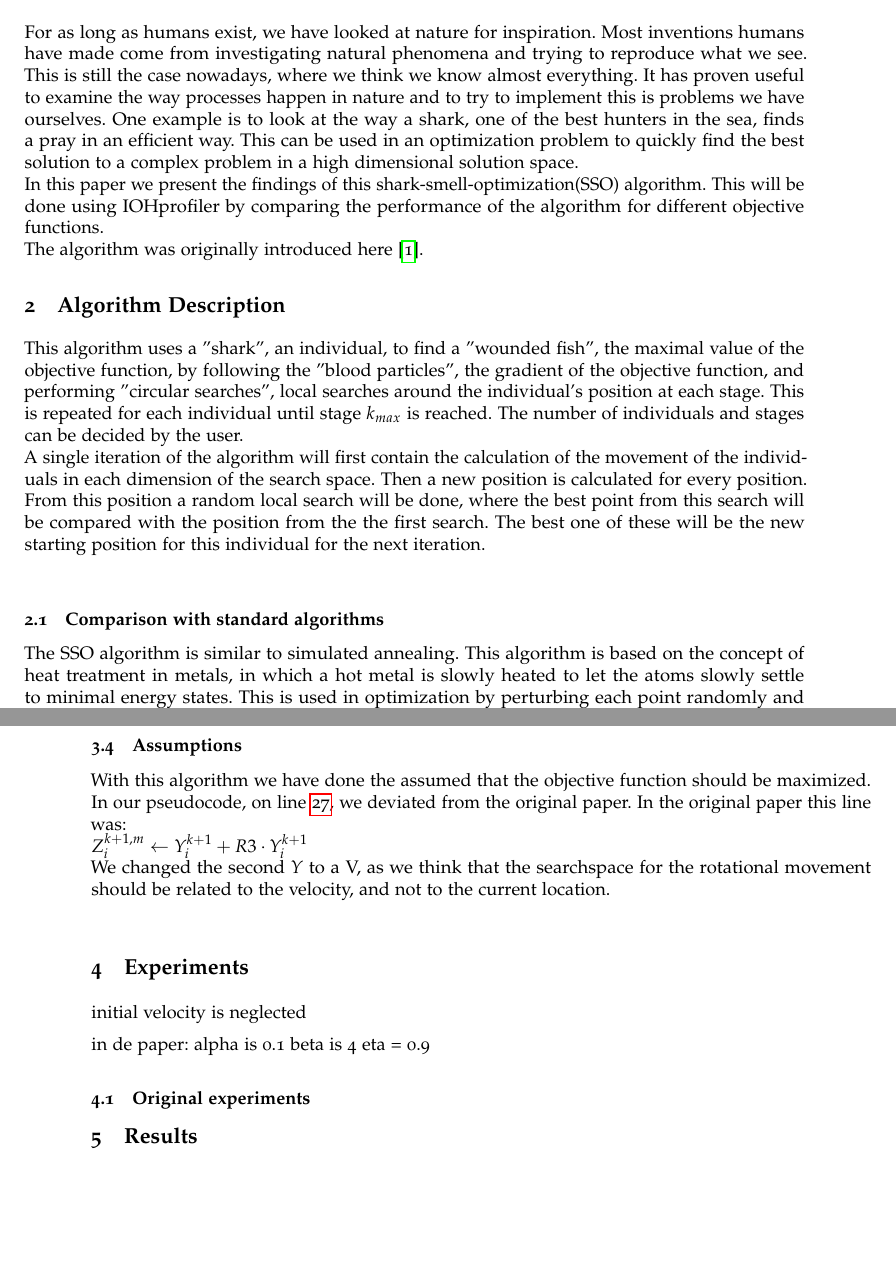
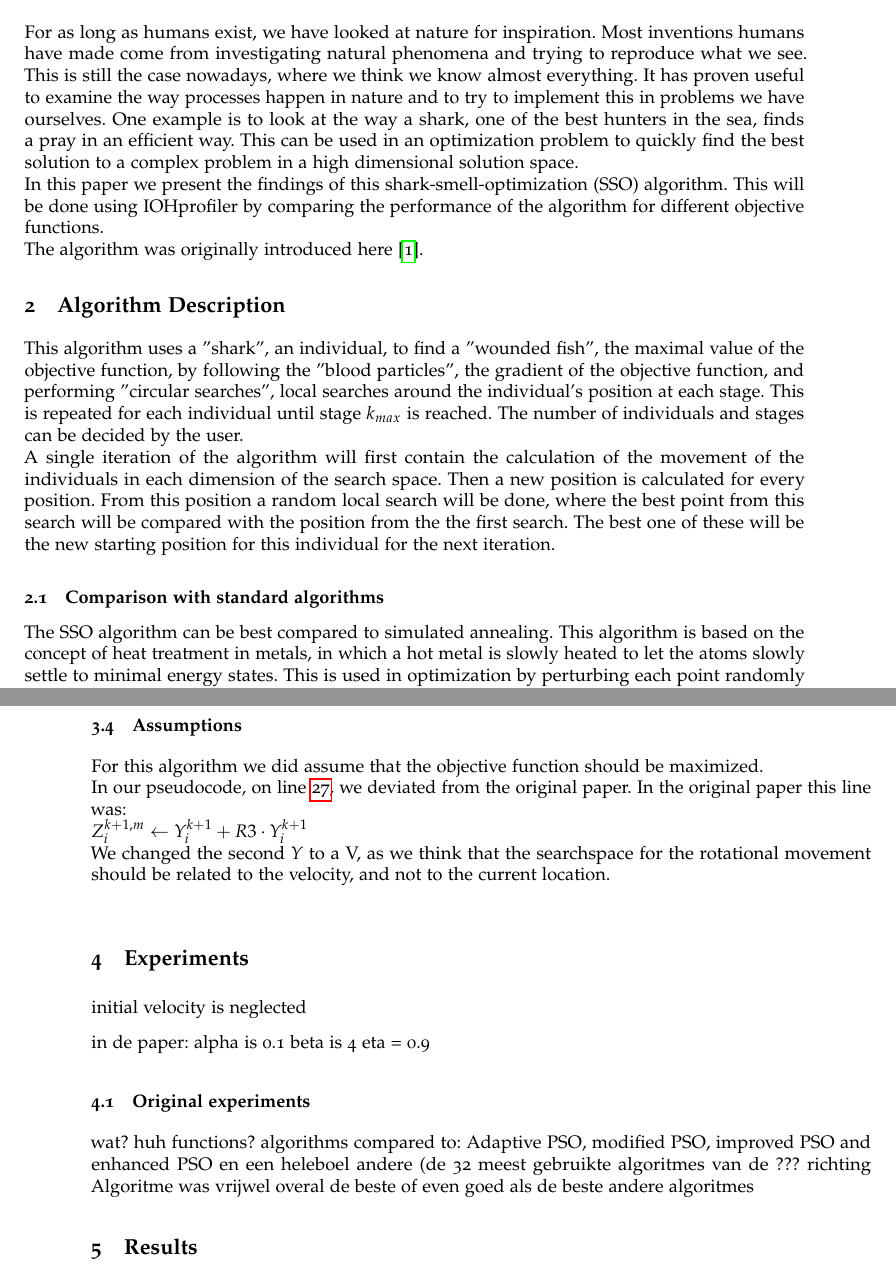
Before and after one commit to ThomasWink/NCopdracht, a LaTeX paper (final/main.tex): two parts of pages 1 and 6 of 7, joined at a grey line, cut so that both start at the same text, the shorter picture padded with empty space. Compiled offline with pdfLaTeX.

Commit message:
kleine paper aanpassingen

```diff
--- a/final/main.tex
+++ b/final/main.tex
@@ -56,21 +56,20 @@ In this paper a pseudocode is presented for the Shark Smell Optimization algorit
 
 
 \section{Introduction}
-For as long as humans exist, we have looked at nature for inspiration. Most inventions humans have made come from investigating natural phenomena and trying to reproduce what we see. This is still the case nowadays, where we think we know almost everything. It has proven useful to examine the way processes happen in nature and to try to implement this is problems we have ourselves. One example is to look at the way a shark, one of the best hunters in the sea, finds a pray in an efficient way. This can be used in an optimization problem to quickly find the best solution to a complex problem in a high dimensional solution space.\\
-In this paper we present the findings of this shark-smell-optimization(SSO) algorithm. This will be done using IOHprofiler by comparing the performance of the algorithm for different objective functions.\\
+For as long as humans exist, we have looked at nature for inspiration. Most inventions humans have made come from investigating natural phenomena and trying to reproduce what we see. This is still the case nowadays, where we think we know almost everything. It has proven useful to examine the way processes happen in nature and to try to implement this in problems we have ourselves. One example is to look at the way a shark, one of the best hunters in the sea, finds a pray in an efficient way. This can be used in an optimization problem to quickly find the best solution to a complex problem in a high dimensional solution space.\\
+In this paper we present the findings of this shark-smell-optimization (SSO) algorithm. This will be done using IOHprofiler by comparing the performance of the algorithm for different objective functions.\\
 The algorithm was originally introduced here \cite{abedinia2014shark}.
 
 \section{Algorithm Description} \label{sec:description}
 This algorithm uses a "shark", an individual, to find a "wounded fish", the maximal value of the objective function, by following the "blood particles", the gradient of the objective function, and performing "circular searches", local searches around the individual's position at each stage. This is repeated for each individual until stage $k_{max}$ is reached. The number of individuals and stages can be decided by the user. \\
 A single iteration of the algorithm will first contain the calculation of the movement of the individuals in each dimension of the search space. Then a new position is calculated for every position. From this position a random local search will be done, where the best point from this search will be compared with the position from the the first search. The best one of these will be the new starting position for this individual for the next iteration.
-\\
 
 %Give a general overview of the working principles of your algorithm. Make sure to always put quotation marks around animal names, and try to use strict formulations. For example, you can introduce your algorithm by referring to 'bats', but afterwards you should refer to them as individuals or search-points.
 %Make sure this description is complete. It should explain all core concepts used in your algorithm, such that one should not need to refer back to the original paper to get the global picture of the working principals.
 
 \subsection{Comparison with standard algorithms}
-The SSO algorithm is similar to simulated annealing. This algorithm is based on the concept of heat treatment in metals, in which a hot metal is slowly heated to let the atoms slowly settle to minimal energy states. This is used in optimization by perturbing each point randomly and choosing whether to move to that point or not. If the objective function in that point is higher, if will always move. If the objective function is lower, the chance is calculated with the difference in the objective function values.\\
-This algorithm matches the closest to the SSO because, unlike almost all natural optimization algorithms, these two algorithms are not based on mutation or swarm behavior. They are based on the searches of individual solutions without any communication between them. Also, both algorithms increase their stochastic search value. SSO does this by choosing random values around the solution candidate and evaluating all of them at once and simulated annealing does this by choosing a random value around the solution candidate and evaluating immediately. For simulated annealing this leads to a higher chance of reaching a local minimum, but this is mitigated by offering the chance of a restart where an individual is placed back to a previously found significantly better solution candidate.\\
+The SSO algorithm can be best compared to simulated annealing. This algorithm is based on the concept of heat treatment in metals, in which a hot metal is slowly heated to let the atoms slowly settle to minimal energy states. This is used in optimization by perturbing each point randomly and choosing whether to move to that point or not. If the objective function in that point is higher, it will always move. If the objective function is lower, the chance of movement is calculated with the difference in the objective function values.\\
+This algorithm matches the closest to SSO because, unlike almost all natural optimization algorithms, these two algorithms are not based on mutation or swarm behavior. They are based on the searches of individual candidate solutions without any communication between the individuals. $\boldface{Also, both algorithms increase their stochastic search value.}$ SSO does this by choosing random values around the solution candidate and evaluating all of them at once and simulated annealing does this by choosing a random value around the solution candidate and evaluating immediately. For simulated annealing this leads to a higher chance of reaching a local minimum, but this is mitigated by offering the chance of a restart where an individual is placed back to a previously found significantly better solution candidate.\\
 However, where the SSO uses the gradient to find the movement direction of the search point, simulated annealing uses difference in objective function values in two points. Also, SSO can not move to a position with a lower objective function value while for simulated annealing this is one of it's strengths.\\
 %Based on your description of the algorithm, which of the standard algorithms we discussed in the course is the closest match to your algorithm? Describe the matching principles and where they diverge. Try to give some insight into what these differences would contribute to the performance? In which circumstances?
 
@@ -199,7 +198,7 @@ This function finds the best new location by comparing the provisional new locat
 
 \newpage
 \subsection{Assumptions}
-With this algorithm we have done the assumed that the objective function should be maximized.\\
+For this algorithm we did assume that the objective function should be maximized.\\
 In our pseudocode, on line \ref{dev}, we deviated from the original paper. In the original paper this line was: \\
 $Z_i^{k+1, m} \leftarrow Y_i^{k+1} + R3 \cdot Y_i^{k+1}$ \\
 We changed the second $ Y $ to a V, as we think that the searchspace for the rotational movement should be related to the velocity, and not to the current location.\\
@@ -220,7 +219,10 @@ eta = 0.9
 %Provide a table with the parameter values you used during the experiment, as well as the ones set in the original paper (if they are not the same, clearly state why this is the case).
 
 \subsection{Original experiments}
-
+wat?
+huh functions?
+algorithms compared to: Adaptive PSO, modified PSO, improved PSO and enhanced PSO en een heleboel andere (de 32 meest gebruikte algoritmes van de ??? richting
+Algoritme was vrijwel overal de beste of even goed als de beste andere algoritmes
 %Write a very short summary of the experiments performed in the original paper. Include which functions were used and which algorithms it was compared to (and briefly mention where it was performing well).
 
 \section{Results}
```
Also changed, not shown: final/main.tex (12 more changed lines).
